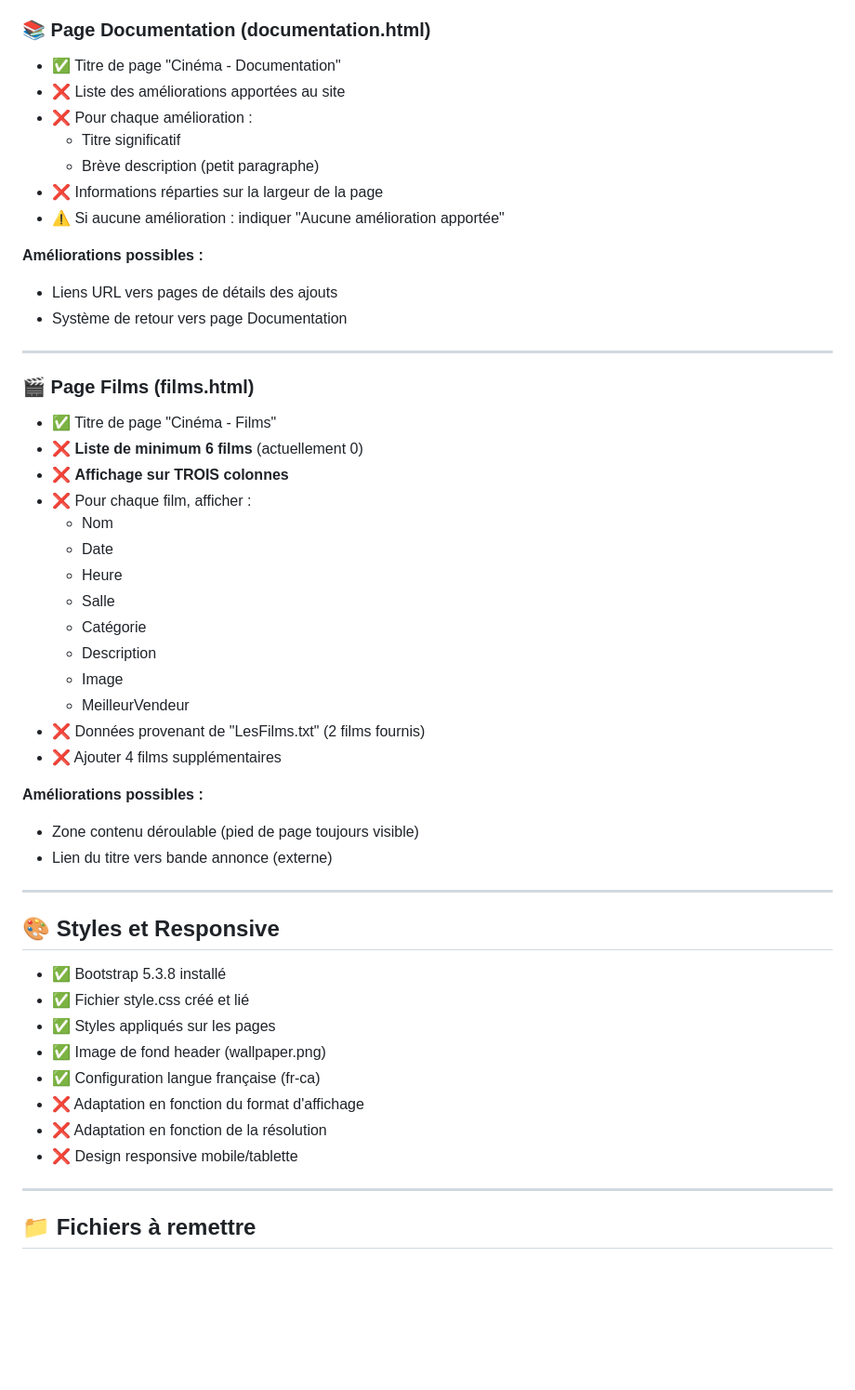
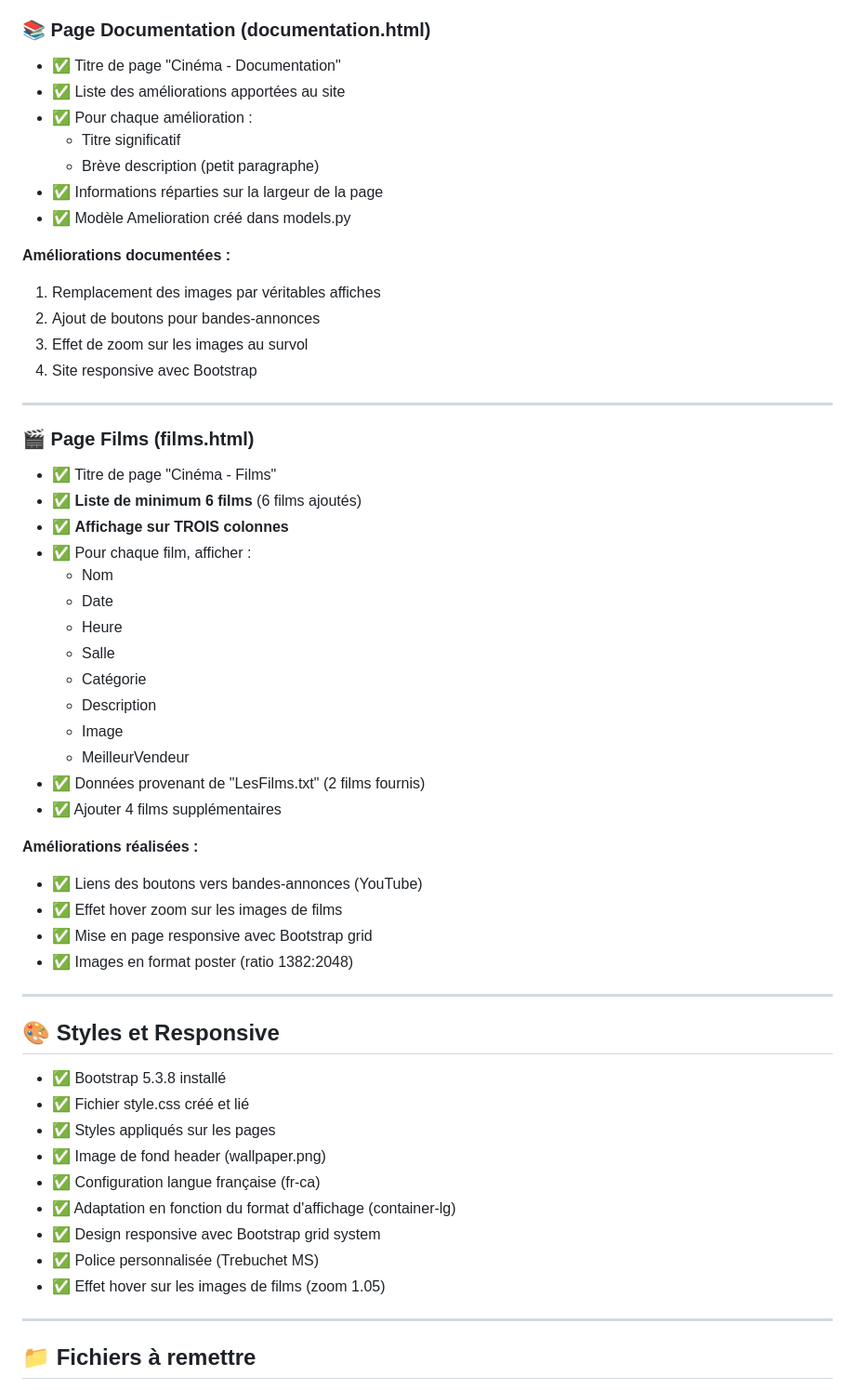
Before and after one commit to Trystanlm/PIW-TP1, a Markdown page: README.md, the part around one of its changes. Shown at 93% size. Rendered like a GitHub page; blank space fills up the shorter version.

Commit message:
Mise à jour README avec tâches complétées

```diff
--- a/README.md
+++ b/README.md
@@ -75,25 +75,27 @@
 ### 📚 Page Documentation (documentation.html)
 
 - ✅ Titre de page "Cinéma - Documentation"
-- ❌ Liste des améliorations apportées au site
-- ❌ Pour chaque amélioration :
+- ✅ Liste des améliorations apportées au site
+- ✅ Pour chaque amélioration :
   - Titre significatif
   - Brève description (petit paragraphe)
-- ❌ Informations réparties sur la largeur de la page
-- ⚠️ Si aucune amélioration : indiquer "Aucune amélioration apportée"
+- ✅ Informations réparties sur la largeur de la page
+- ✅ Modèle Amelioration créé dans models.py
 
-**Améliorations possibles :**
-- Liens URL vers pages de détails des ajouts
-- Système de retour vers page Documentation
+**Améliorations documentées :**
+1. Remplacement des images par véritables affiches
+2. Ajout de boutons pour bandes-annonces
+3. Effet de zoom sur les images au survol
+4. Site responsive avec Bootstrap
 
 ---
 
 ### 🎬 Page Films (films.html)
 
 - ✅ Titre de page "Cinéma - Films"
-- ❌ **Liste de minimum 6 films** (actuellement 0)
-- ❌ **Affichage sur TROIS colonnes**
-- ❌ Pour chaque film, afficher :
+- ✅ **Liste de minimum 6 films** (6 films ajoutés)
+- ✅ **Affichage sur TROIS colonnes**
+- ✅ Pour chaque film, afficher :
   - Nom
   - Date
   - Heure
@@ -102,12 +104,14 @@
   - Description
   - Image
   - MeilleurVendeur
-- ❌ Données provenant de "LesFilms.txt" (2 films fournis)
-- ❌ Ajouter 4 films supplémentaires
+- ✅ Données provenant de "LesFilms.txt" (2 films fournis)
+- ✅ Ajouter 4 films supplémentaires
 
-**Améliorations possibles :**
-- Zone contenu déroulable (pied de page toujours visible)
-- Lien du titre vers bande annonce (externe)
+**Améliorations réalisées :**
+- ✅ Liens des boutons vers bandes-annonces (YouTube)
+- ✅ Effet hover zoom sur les images de films
+- ✅ Mise en page responsive avec Bootstrap grid
+- ✅ Images en format poster (ratio 1382:2048)
 
 ---
 
@@ -118,9 +122,10 @@
 - ✅ Styles appliqués sur les pages
 - ✅ Image de fond header (wallpaper.png)
 - ✅ Configuration langue française (fr-ca)
-- ❌ Adaptation en fonction du format d'affichage
-- ❌ Adaptation en fonction de la résolution
-- ❌ Design responsive mobile/tablette
+- ✅ Adaptation en fonction du format d'affichage (container-lg)
+- ✅ Design responsive avec Bootstrap grid system
+- ✅ Police personnalisée (Trebuchet MS)
+- ✅ Effet hover sur les images de films (zoom 1.05)
 
 ---
 
```
Also changed, not shown: other parts of README.md (+21 -18 lines).
